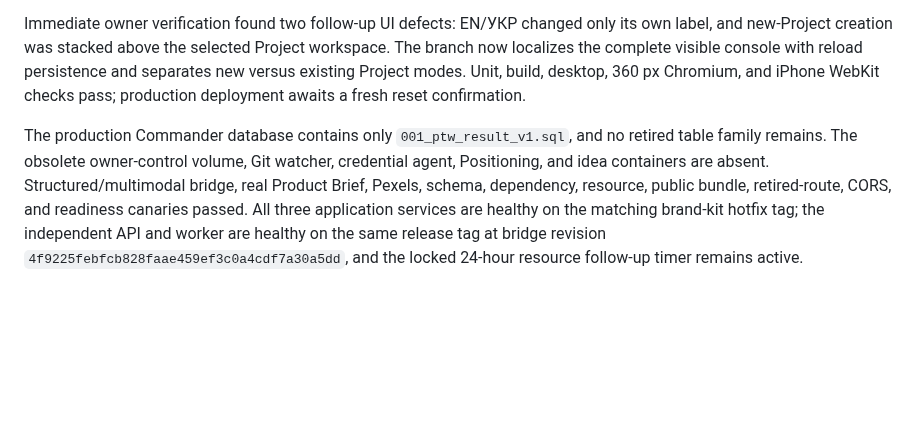
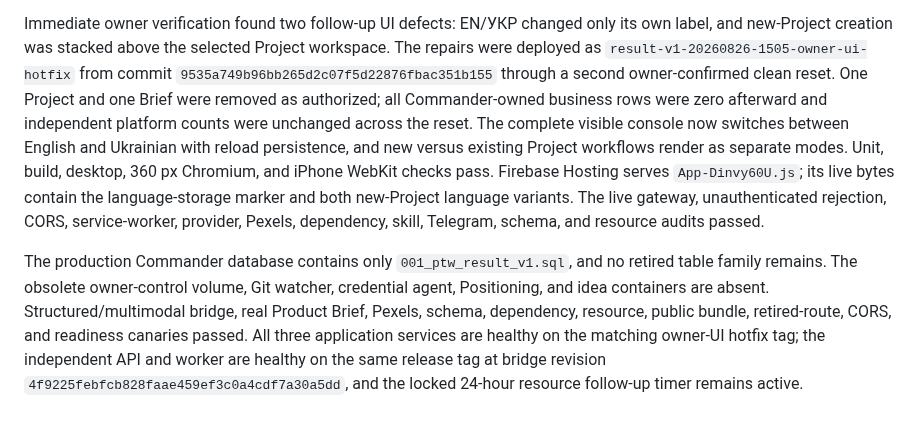
Before and after one commit to AndroidJedi/ptw, a Markdown page: docs/architecture/commander-current-state.md, the part around the change. Rendered like a GitHub page; blank space fills up the shorter version.

Commit message:
Record Owner Console UI hotfix deployment

```diff
--- a/docs/architecture/commander-current-state.md
+++ b/docs/architecture/commander-current-state.md
@@ -84,17 +84,26 @@ provider, dependency, Telegram, schema, and resource audits passed.
 
 Immediate owner verification found two follow-up UI defects: EN/УКР changed
 only its own label, and new-Project creation was stacked above the selected
-Project workspace. The branch now localizes the complete visible console with
-reload persistence and separates new versus existing Project modes. Unit,
-build, desktop, 360 px Chromium, and iPhone WebKit checks pass; production
-deployment awaits a fresh reset confirmation.
+Project workspace. The repairs were deployed as
+`result-v1-20260826-1505-owner-ui-hotfix` from commit
+`9535a749b96bb265d2c07f5d22876fbac351b155` through a second owner-confirmed
+clean reset. One Project and one Brief were removed as authorized; all
+Commander-owned business rows were zero afterward and independent platform
+counts were unchanged across the reset. The complete visible console now
+switches between English and Ukrainian with reload persistence, and new versus
+existing Project workflows render as separate modes. Unit, build, desktop,
+360 px Chromium, and iPhone WebKit checks pass. Firebase Hosting serves
+`App-Dinvy60U.js`; its live bytes contain the language-storage marker and both
+new-Project language variants. The live gateway, unauthenticated rejection,
+CORS, service-worker, provider, Pexels, dependency, skill, Telegram, schema,
+and resource audits passed.
 
 The production Commander database contains only `001_ptw_result_v1.sql`, and
 no retired table family remains. The obsolete owner-control volume, Git
 watcher, credential agent, Positioning, and idea containers are absent.
 Structured/multimodal bridge, real Product Brief, Pexels, schema, dependency,
 resource, public bundle, retired-route, CORS, and readiness canaries passed.
-All three application services are healthy on the matching brand-kit hotfix
+All three application services are healthy on the matching owner-UI hotfix
 tag; the independent API and worker are healthy on the same release tag at
 bridge revision `4f9225febfcb828faae459ef3c0a4cdf7a30a5dd`, and the locked
 24-hour resource follow-up timer remains active.
```
